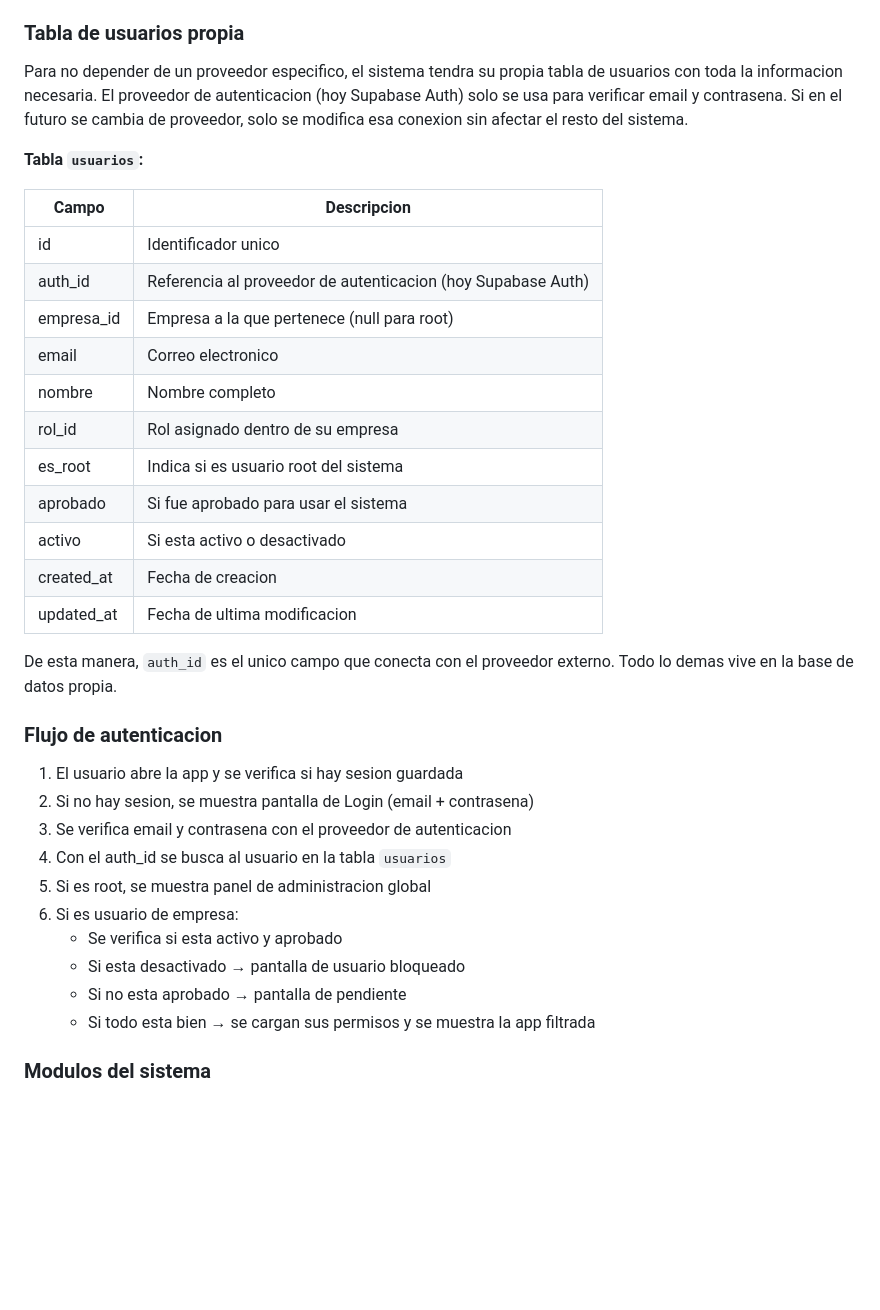
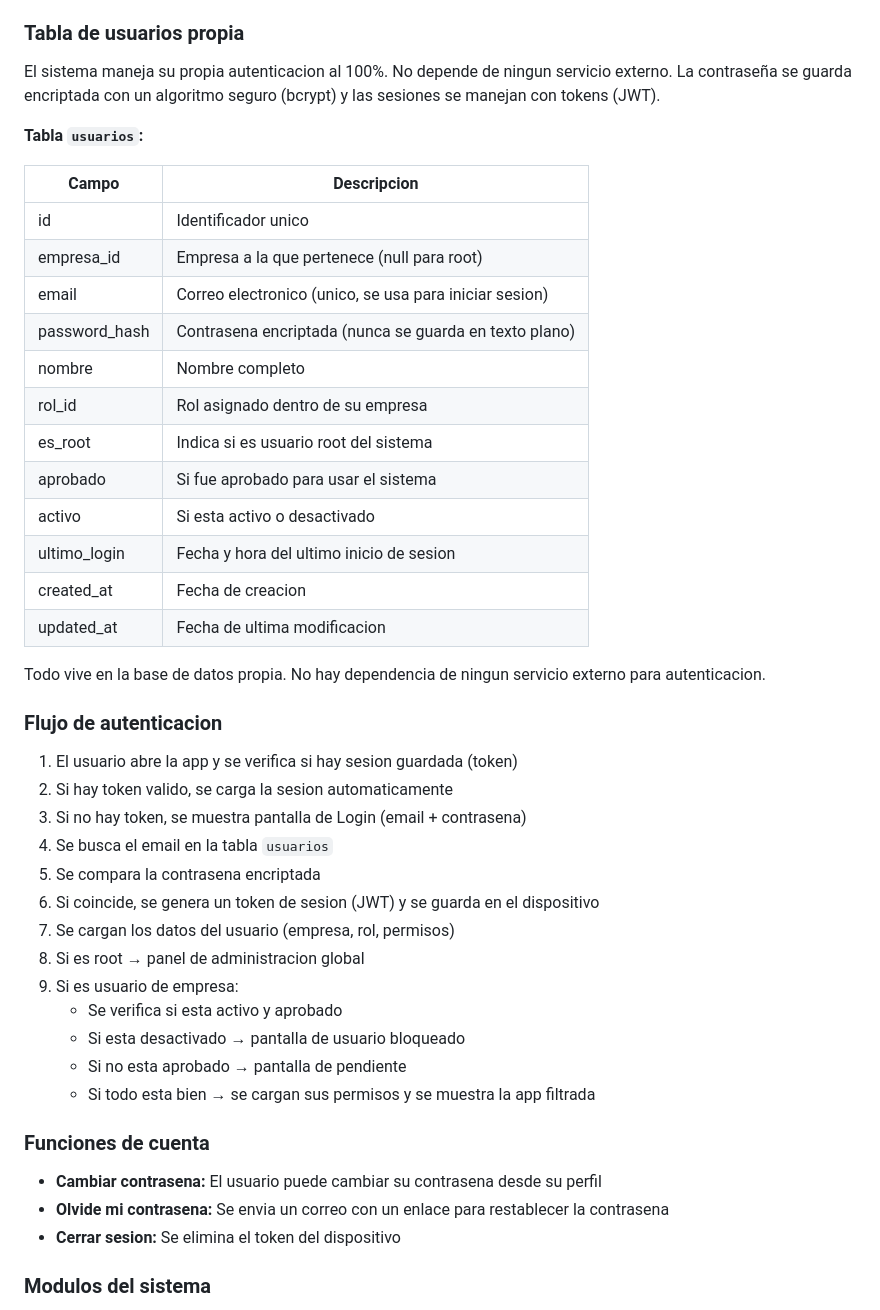
Before and after one commit to salosenado/Textil_Manager, a Markdown page: PLAN_IMPLEMENTACION.md, the part around one of its changes. Rendered like a GitHub page; blank space fills up the shorter version.

Commit message:
Implement a fully independent user authentication system
Refactor the authentication flow to use a custom user table with bcrypt encryption and JWT for session management, removing external provider dependency.

Replit-Commit-Author: Agent
Replit-Commit-Session-Id: 5d10b803-3ecb-481d-828e-1391c1d7d02f
Replit-Commit-Checkpoint-Type: full_checkpoint
Replit-Commit-Event-Id: 2def5d84-5aaa-4764-9c9c-ccfd112ac912
Replit-Commit-Screenshot-Url: https://storage.googleapis.com/screenshot-production-us-central1/4098a82a-8af8-4fd7-b3b7-1bfe9f61eb41/5d10b803-3ecb-481d-828e-1391c1d7d02f/RRQyymo
Replit-Helium-Checkpoint-Created: true

```diff
--- a/PLAN_IMPLEMENTACION.md
+++ b/PLAN_IMPLEMENTACION.md
@@ -134,38 +134,48 @@ Cada empresa puede crear sus propios roles de acuerdo a sus necesidades. El sist
 
 ### Tabla de usuarios propia
 
-Para no depender de un proveedor especifico, el sistema tendra su propia tabla de usuarios con toda la informacion necesaria. El proveedor de autenticacion (hoy Supabase Auth) solo se usa para verificar email y contrasena. Si en el futuro se cambia de proveedor, solo se modifica esa conexion sin afectar el resto del sistema.
+El sistema maneja su propia autenticacion al 100%. No depende de ningun servicio externo. La contraseña se guarda encriptada con un algoritmo seguro (bcrypt) y las sesiones se manejan con tokens (JWT).
 
 **Tabla `usuarios`:**
 
 | Campo | Descripcion |
 |-------|------------|
 | id | Identificador unico |
-| auth_id | Referencia al proveedor de autenticacion (hoy Supabase Auth) |
 | empresa_id | Empresa a la que pertenece (null para root) |
-| email | Correo electronico |
+| email | Correo electronico (unico, se usa para iniciar sesion) |
+| password_hash | Contrasena encriptada (nunca se guarda en texto plano) |
 | nombre | Nombre completo |
 | rol_id | Rol asignado dentro de su empresa |
 | es_root | Indica si es usuario root del sistema |
 | aprobado | Si fue aprobado para usar el sistema |
 | activo | Si esta activo o desactivado |
+| ultimo_login | Fecha y hora del ultimo inicio de sesion |
 | created_at | Fecha de creacion |
 | updated_at | Fecha de ultima modificacion |
 
-De esta manera, `auth_id` es el unico campo que conecta con el proveedor externo. Todo lo demas vive en la base de datos propia.
+Todo vive en la base de datos propia. No hay dependencia de ningun servicio externo para autenticacion.
 
 ### Flujo de autenticacion
 
-1. El usuario abre la app y se verifica si hay sesion guardada
-2. Si no hay sesion, se muestra pantalla de Login (email + contrasena)
-3. Se verifica email y contrasena con el proveedor de autenticacion
-4. Con el auth_id se busca al usuario en la tabla `usuarios`
-5. Si es root, se muestra panel de administracion global
-6. Si es usuario de empresa:
+1. El usuario abre la app y se verifica si hay sesion guardada (token)
+2. Si hay token valido, se carga la sesion automaticamente
+3. Si no hay token, se muestra pantalla de Login (email + contrasena)
+4. Se busca el email en la tabla `usuarios`
+5. Se compara la contrasena encriptada
+6. Si coincide, se genera un token de sesion (JWT) y se guarda en el dispositivo
+7. Se cargan los datos del usuario (empresa, rol, permisos)
+8. Si es root → panel de administracion global
+9. Si es usuario de empresa:
    - Se verifica si esta activo y aprobado
    - Si esta desactivado → pantalla de usuario bloqueado
    - Si no esta aprobado → pantalla de pendiente
    - Si todo esta bien → se cargan sus permisos y se muestra la app filtrada
+
+### Funciones de cuenta
+
+- **Cambiar contrasena:** El usuario puede cambiar su contrasena desde su perfil
+- **Olvide mi contrasena:** Se envia un correo con un enlace para restablecer la contrasena
+- **Cerrar sesion:** Se elimina el token del dispositivo
 
 ### Modulos del sistema
 
```
Also changed, not shown: other parts of PLAN_IMPLEMENTACION.md (+7 -6 lines).
